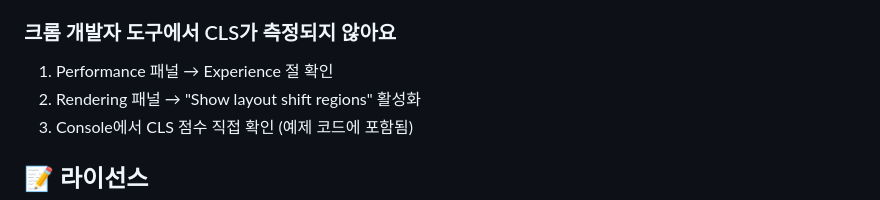
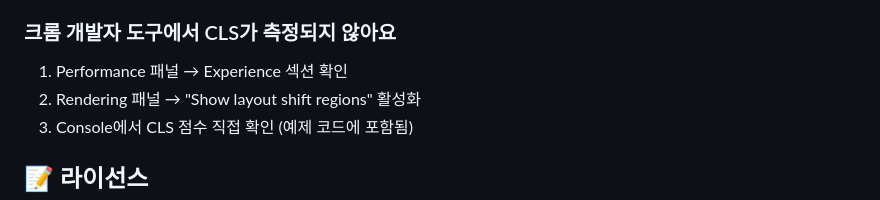
Before and after one commit to yceffort/web-performance-deep-dive-example, a Markdown page: 2-7-font-optimization/README.md, the part around the change. Rendered like a GitHub page.

Commit message:
📝 Fix terminology: Experience 절 → 섹션

```diff
--- a/2-7-font-optimization/README.md
+++ b/2-7-font-optimization/README.md
@@ -354,7 +354,7 @@ node --version
 
 ### 크롬 개발자 도구에서 CLS가 측정되지 않아요
 
-1. Performance 패널 → Experience 절 확인
+1. Performance 패널 → Experience 섹션 확인
 2. Rendering 패널 → "Show layout shift regions" 활성화
 3. Console에서 CLS 점수 직접 확인 (예제 코드에 포함됨)
 
```
